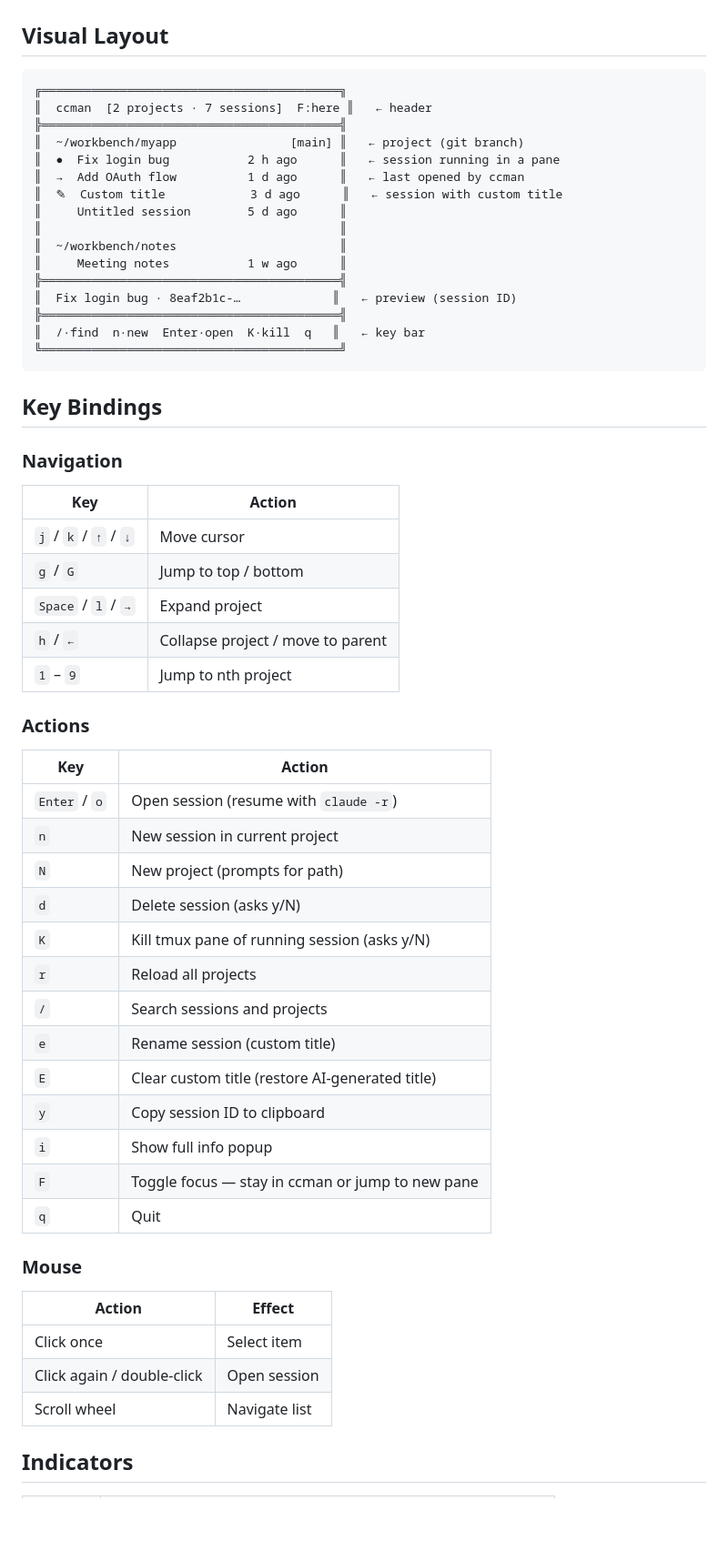
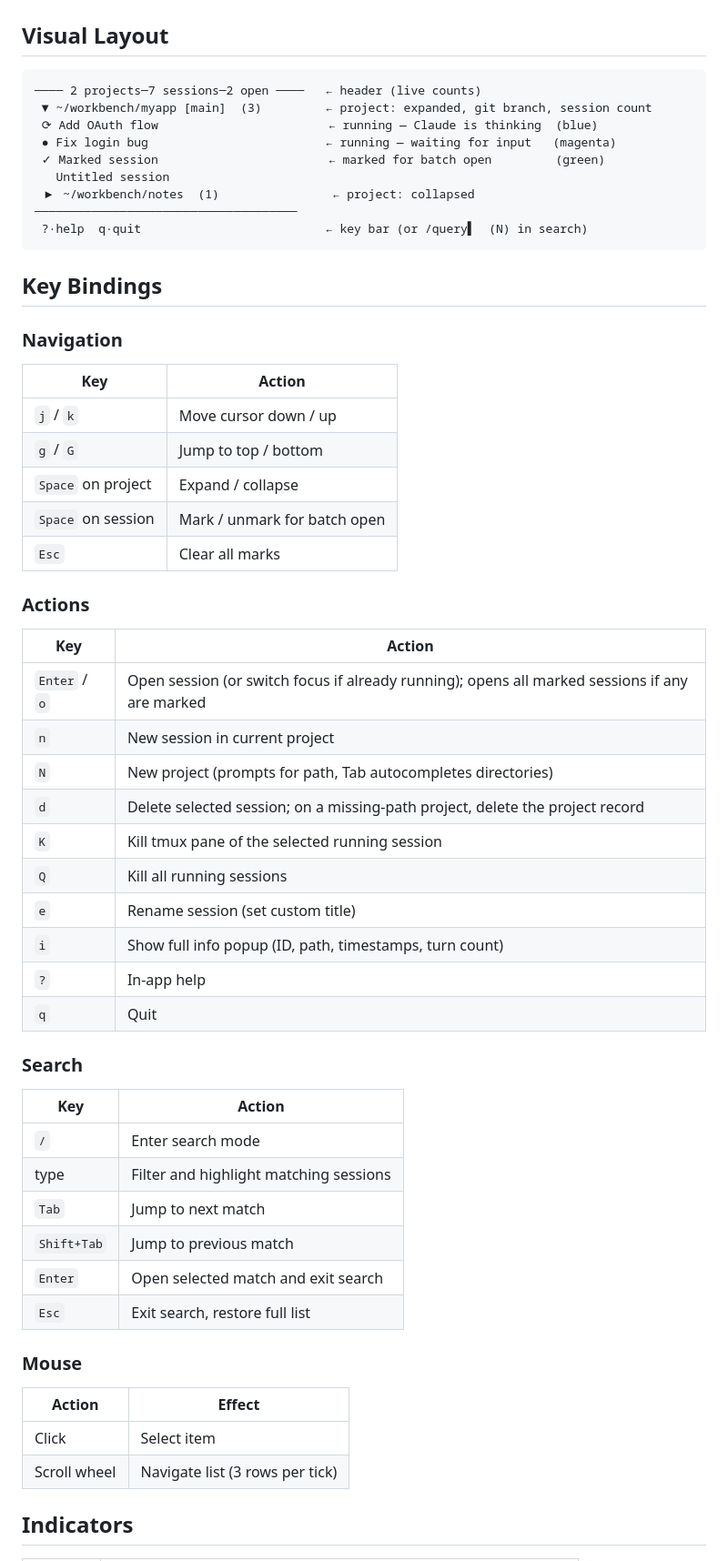
Before and after one commit to kevinbin/ccman, a Markdown page: README.md, the part around one of its changes. Shown at 91% size. Rendered like a GitHub page; blank space fills up the shorter version.

Commit message:
docs: rewrite README to match current implementation
Remove keys and indicators that no longer exist (F, r, E, y, 1-9,
arrow keys, →/✎ indicators, double-click, preview pane). Add what
does exist: ⟳/✓/⚠ indicators, batch-mark workflow, Q kill-all,
? help, search Tab/Shift+Tab navigation, Tab dir-autocomplete for N.
Visual layout updated to reflect actual header and key bar format.

Co-Authored-By: Claude Sonnet 4.6 <noreply@anthropic.com>

````diff
--- a/README.md
+++ b/README.md
@@ -32,22 +35,15 @@ ccman
 ## Visual Layout
 
 ```
-╔══════════════════════════════════════════╗
-║  ccman  [2 projects · 7 sessions]  F:here ║   ← header
-╠══════════════════════════════════════════╣
-║  ~/workbench/myapp                [main] ║   ← project (git branch)
-║  ●  Fix login bug           2 h ago      ║   ← session running in a pane
-║  →  Add OAuth flow          1 d ago      ║   ← last opened by ccman
-║  ✎  Custom title            3 d ago      ║   ← session with custom title
-║     Untitled session        5 d ago      ║
-║                                          ║
-║  ~/workbench/notes                       ║
-║     Meeting notes           1 w ago      ║
-╠══════════════════════════════════════════╣
-║  Fix login bug · 8eaf2b1c-…             ║   ← preview (session ID)
-╠══════════════════════════════════════════╣
-║  /·find  n·new  Enter·open  K·kill  q   ║   ← key bar
-╚══════════════════════════════════════════╝
+──── 2 projects─7 sessions─2 open ────   ← header (live counts)
+ ▼ ~/workbench/myapp [main]  (3)         ← project: expanded, git branch, session count
+ ⟳ Add OAuth flow                        ← running — Claude is thinking  (blue)
+ ● Fix login bug                         ← running — waiting for input   (magenta)
+ ✓ Marked session                        ← marked for batch open         (green)
+   Untitled session
+ ▶ ~/workbench/notes  (1)                ← project: collapsed
+─────────────────────────────────────
+ ?·help  q·quit                          ← key bar (or /query▌  (N) in search)
 ```
 
 ## Key Bindings
@@ -56,37 +52,44 @@ ccman
 
 | Key | Action |
 |-----|--------|
-| `j` / `k` / `↑` / `↓` | Move cursor |
+| `j` / `k` | Move cursor down / up |
 | `g` / `G` | Jump to top / bottom |
-| `Space` / `l` / `→` | Expand project |
-| `h` / `←` | Collapse project / move to parent |
-| `1` – `9` | Jump to nth project |
+| `Space` on project | Expand / collapse |
+| `Space` on session | Mark / unmark for batch open |
+| `Esc` | Clear all marks |
 
 ### Actions
 
 | Key | Action |
 |-----|--------|
-| `Enter` / `o` | Open session (resume with `claude -r`) |
+| `Enter` / `o` | Open session (or switch focus if already running); opens all marked sessions if any are marked |
 | `n` | New session in current project |
-| `N` | New project (prompts for path) |
-| `d` | Delete session (asks y/N) |
-| `K` | Kill tmux pane of running session (asks y/N) |
-| `r` | Reload all projects |
-| `/` | Search sessions and projects |
-| `e` | Rename session (custom title) |
-| `E` | Clear custom title (restore AI-generated title) |
-| `y` | Copy session ID to clipboard |
-| `i` | Show full info popup |
-| `F` | Toggle focus — stay in ccman or jump to new pane |
+| `N` | New project (prompts for path, Tab autocompletes directories) |
+| `d` | Delete selected session; on a missing-path project, delete the project record |
+| `K` | Kill tmux pane of the selected running session |
+| `Q` | Kill all running sessions |
+| `e` | Rename session (set custom title) |
+| `i` | Show full info popup (ID, path, timestamps, turn count) |
+| `?` | In-app help |
 | `q` | Quit |
+
+### Search
+
+| Key | Action |
+|-----|--------|
+| `/` | Enter search mode |
+| type | Filter and highlight matching sessions |
+| `Tab` | Jump to next match |
+| `Shift+Tab` | Jump to previous match |
+| `Enter` | Open selected match and exit search |
+| `Esc` | Exit search, restore full list |
 
 ### Mouse
 
 | Action | Effect |
 |--------|--------|
-| Click once | Select item |
-| Click again / double-click | Open session |
-| Scroll wheel | Navigate list |
+| Click | Select item |
+| Scroll wheel | Navigate list (3 rows per tick) |
 
 ## Indicators
 
````
Also changed, not shown: other parts of README.md (+9 -6 lines).
